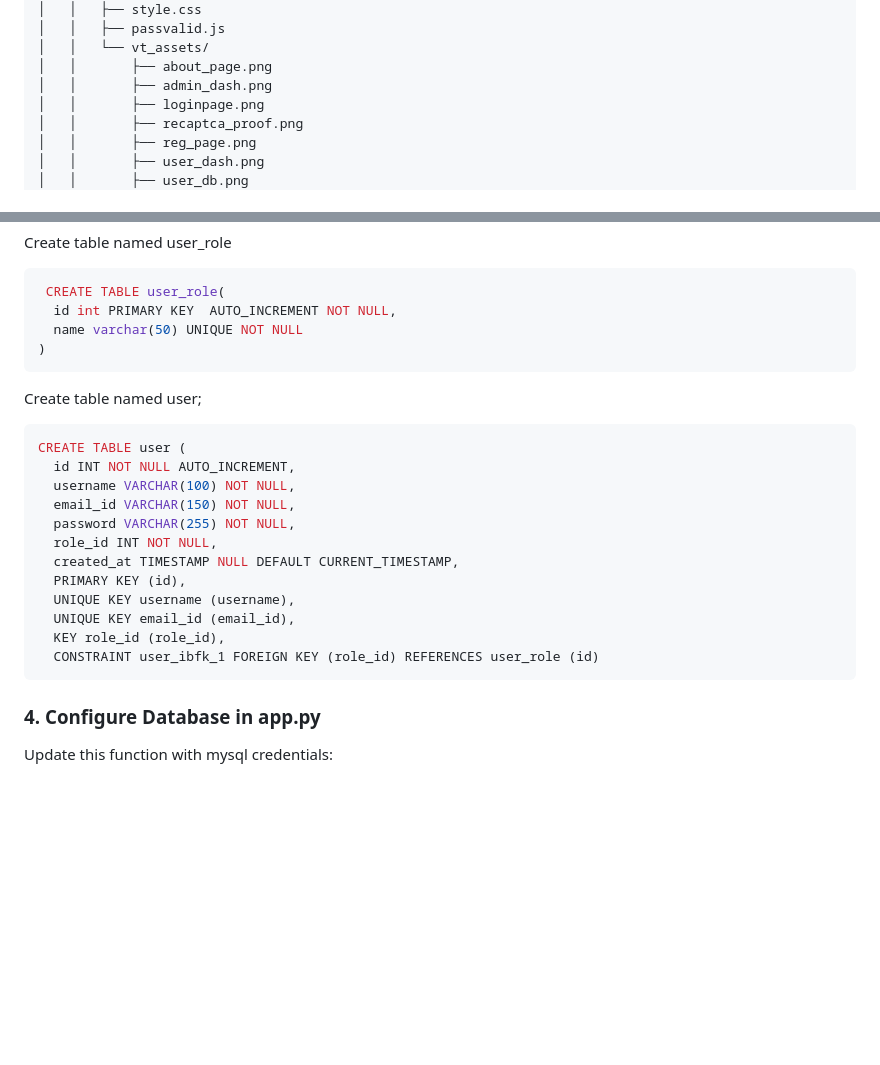
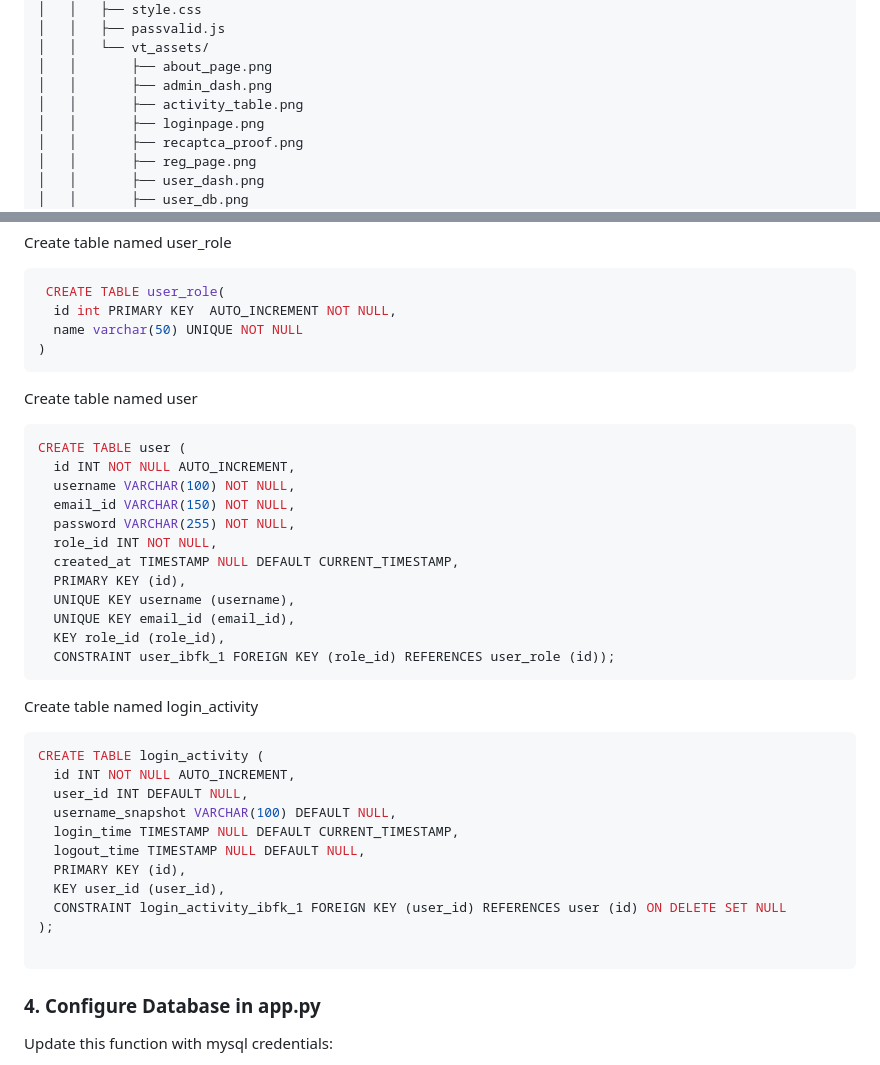
Before and after one commit to krtk21/secure_login_sys, a Markdown page: README.md, 2 parts joined by grey strips. Drawn GitHub-style; blank space fills up the shorter version.

````diff
--- a/README.md
+++ b/README.md
@@ -53,6 +56,7 @@ secure_login_sys/
 │   │   └── vt_assets/
 │   │       ├── about_page.png
 │   │       ├── admin_dash.png
+│   │       ├── activity_table.png
 │   │       ├── loginpage.png
 │   │       ├── recaptca_proof.png
 │   │       ├── reg_page.png
@@ -91,7 +95,7 @@ Create table named user_role
   name varchar(50) UNIQUE NOT NULL
 )
 ```
-Create table named user;
+Create table named user
 ```sql
 CREATE TABLE user (
   id INT NOT NULL AUTO_INCREMENT,
@@ -104,7 +108,21 @@ CREATE TABLE user (
   UNIQUE KEY username (username),
   UNIQUE KEY email_id (email_id),
   KEY role_id (role_id),
-  CONSTRAINT user_ibfk_1 FOREIGN KEY (role_id) REFERENCES user_role (id)
+  CONSTRAINT user_ibfk_1 FOREIGN KEY (role_id) REFERENCES user_role (id));
+```
+Create table named login_activity
+```sql
+CREATE TABLE login_activity (
+  id INT NOT NULL AUTO_INCREMENT,
+  user_id INT DEFAULT NULL,
+  username_snapshot VARCHAR(100) DEFAULT NULL,
+  login_time TIMESTAMP NULL DEFAULT CURRENT_TIMESTAMP,
+  logout_time TIMESTAMP NULL DEFAULT NULL,
+  PRIMARY KEY (id),
+  KEY user_id (user_id),
+  CONSTRAINT login_activity_ibfk_1 FOREIGN KEY (user_id) REFERENCES user (id) ON DELETE SET NULL
+);
+
 ```
 ### 4. Configure Database in app.py
 
````
Also changed, not shown: other parts of README.md (+3 -0 lines).
